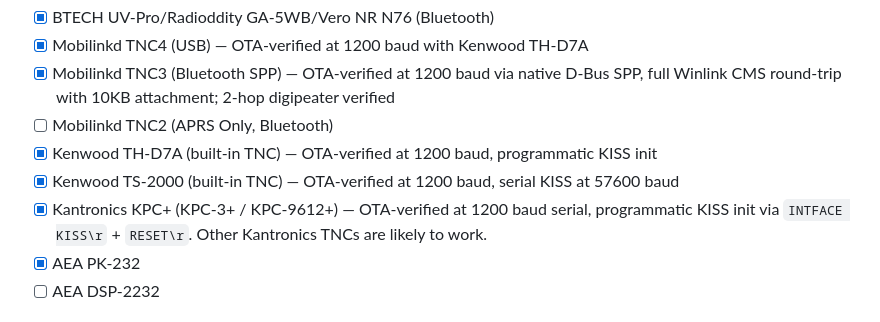
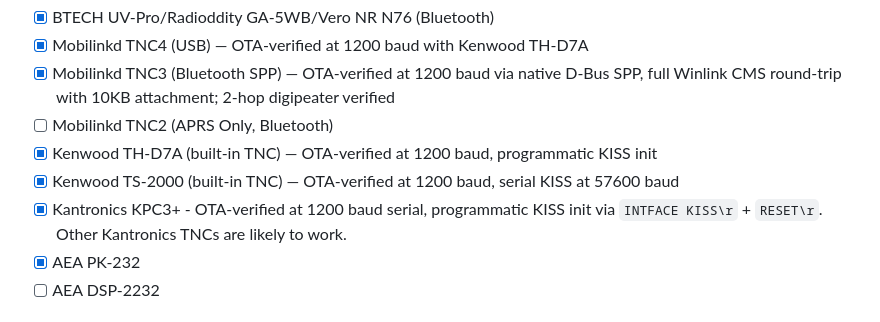
Before and after one commit to ben-kuhn/tncd, a Markdown page: README.md, the part around the change. GitHub-like rendering.

Commit message:
Clarify Kantronics KPC3+ entry in README
Updated Kantronics KPC3+ entry for clarity and consistency.

```diff
--- a/README.md
+++ b/README.md
@@ -403,7 +403,7 @@ These are TNCs I own and can test against.  Please feel free to add any TNCs you
 - [ ] Mobilinkd TNC2 (APRS Only, Bluetooth)
 - [x] Kenwood TH-D7A (built-in TNC) — OTA-verified at 1200 baud, programmatic KISS init
 - [x] Kenwood TS-2000 (built-in TNC) — OTA-verified at 1200 baud, serial KISS at 57600 baud
-- [x] Kantronics KPC+ (KPC-3+ / KPC-9612+) — OTA-verified at 1200 baud serial, programmatic KISS init via `INTFACE KISS\r` + `RESET\r`. Other Kantronics TNCs are likely to work.
+- [x] Kantronics KPC3+ - OTA-verified at 1200 baud serial, programmatic KISS init via `INTFACE KISS\r` + `RESET\r`. Other Kantronics TNCs are likely to work.
 - [x] AEA PK-232
 - [ ] AEA DSP-2232
 
```
